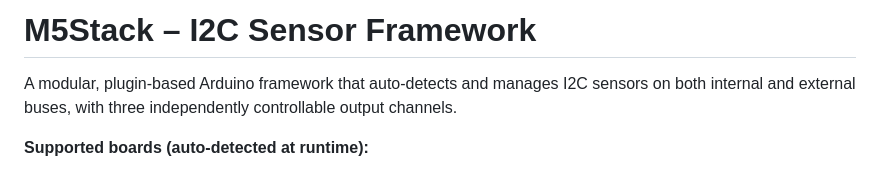
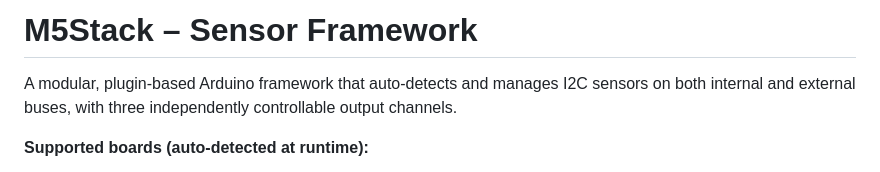
Before and after one commit to swares/My_M5Stack_Core_Framework, a Markdown page: README.md, the part around the change. GitHub-like rendering.

```diff
--- a/README.md
+++ b/README.md
@@ -1,4 +1,4 @@
-# M5Stack  –  I2C Sensor Framework
+# M5Stack  –  Sensor Framework
 
 A modular, plugin-based Arduino framework that auto-detects and manages
 I2C sensors on both internal and external buses, with three independently
```
